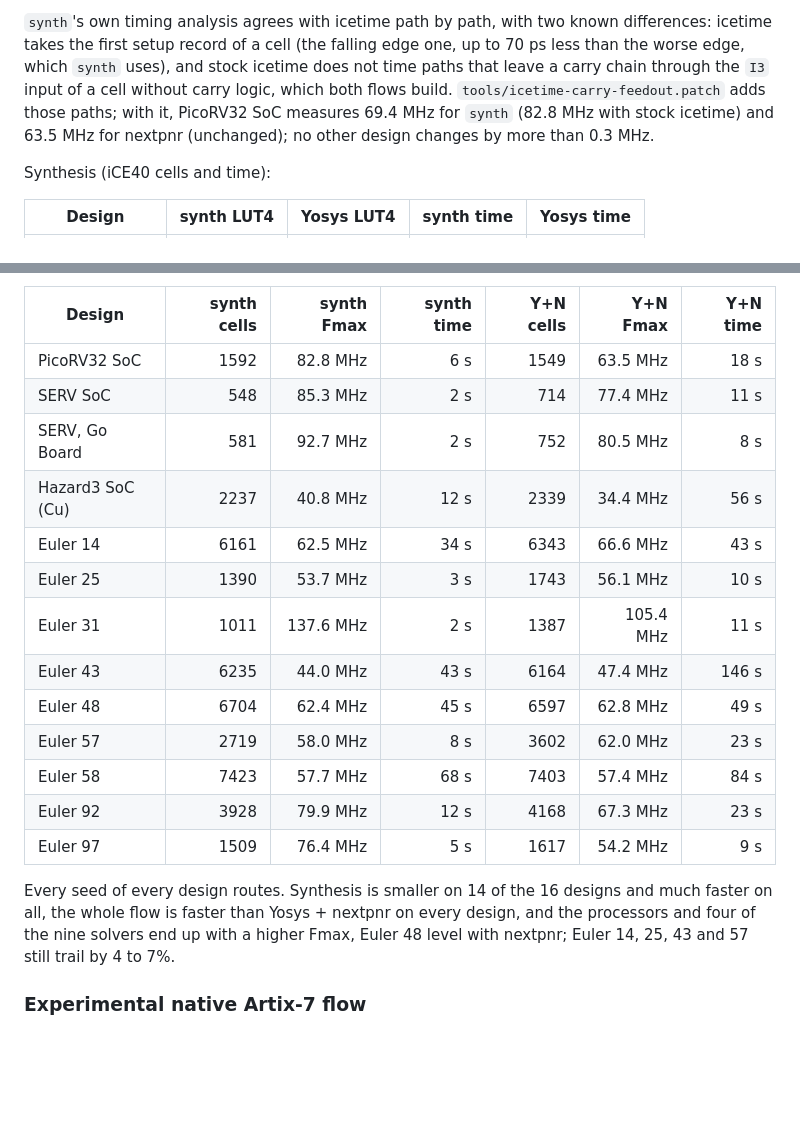
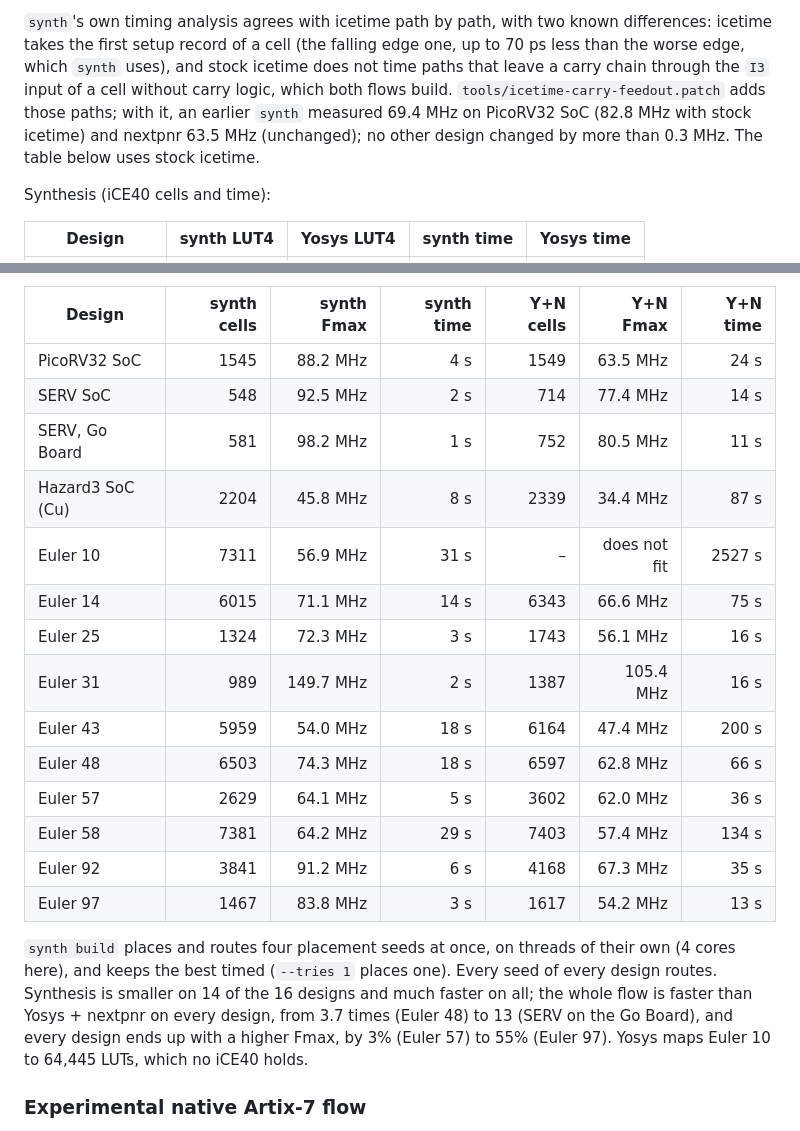
Before and after one commit to nathsou/synth, a Markdown page: README.md, 2 parts joined by grey strips. Rendered like a GitHub page; blank space fills up the shorter version.

Commit message:
README: iCE40 whole-flow results with four placement seeds
Claude-Session: https://claude.ai/code/session_01T1EZ5RrcGreBnY1QoWsZ5H

```diff
--- a/README.md
+++ b/README.md
@@ -215,10 +215,10 @@ known differences: icetime takes the first setup record of a cell (the
 falling edge one, up to 70 ps less than the worse edge, which `synth`
 uses), and stock icetime does not time paths that leave a carry chain
 through the `I3` input of a cell without carry logic, which both flows
-build. `tools/icetime-carry-feedout.patch` adds those paths; with it,
-PicoRV32 SoC measures 69.4 MHz for `synth` (82.8 MHz with stock icetime)
-and 63.5 MHz for nextpnr (unchanged); no other design changes by more
-than 0.3 MHz.
+build. `tools/icetime-carry-feedout.patch` adds those paths; with it, an
+earlier `synth` measured 69.4 MHz on PicoRV32 SoC (82.8 MHz with stock
+icetime) and nextpnr 63.5 MHz (unchanged); no other design changed by more
+than 0.3 MHz. The table below uses stock icetime.
 
 Synthesis (iCE40 cells and time):
 
@@ -239,25 +239,28 @@ Whole flow to a bitstream (logic cells, Fmax, time):
 
 | Design            | synth cells | synth Fmax | synth time | Y+N cells | Y+N Fmax | Y+N time |
 |-------------------|------------:|-----------:|-----------:|----------:|---------:|---------:|
-| PicoRV32 SoC      |        1592 |   82.8 MHz |        6 s |      1549 | 63.5 MHz |     18 s |
-| SERV SoC          |         548 |   85.3 MHz |        2 s |       714 | 77.4 MHz |     11 s |
-| SERV, Go Board    |         581 |   92.7 MHz |        2 s |       752 | 80.5 MHz |      8 s |
-| Hazard3 SoC (Cu)  |        2237 |   40.8 MHz |       12 s |      2339 | 34.4 MHz |     56 s |
-| Euler 14          |        6161 |   62.5 MHz |       34 s |      6343 | 66.6 MHz |     43 s |
-| Euler 25          |        1390 |   53.7 MHz |        3 s |      1743 | 56.1 MHz |     10 s |
-| Euler 31          |        1011 |  137.6 MHz |        2 s |      1387 | 105.4 MHz |     11 s |
-| Euler 43          |        6235 |   44.0 MHz |       43 s |      6164 | 47.4 MHz |    146 s |
-| Euler 48          |        6704 |   62.4 MHz |       45 s |      6597 | 62.8 MHz |     49 s |
-| Euler 57          |        2719 |   58.0 MHz |        8 s |      3602 | 62.0 MHz |     23 s |
-| Euler 58          |        7423 |   57.7 MHz |       68 s |      7403 | 57.4 MHz |     84 s |
-| Euler 92          |        3928 |   79.9 MHz |       12 s |      4168 | 67.3 MHz |     23 s |
-| Euler 97          |        1509 |   76.4 MHz |        5 s |      1617 | 54.2 MHz |      9 s |
+| PicoRV32 SoC      |        1545 |   88.2 MHz |        4 s |      1549 | 63.5 MHz |     24 s |
+| SERV SoC          |         548 |   92.5 MHz |        2 s |       714 | 77.4 MHz |     14 s |
+| SERV, Go Board    |         581 |   98.2 MHz |        1 s |       752 | 80.5 MHz |     11 s |
+| Hazard3 SoC (Cu)  |        2204 |   45.8 MHz |        8 s |      2339 | 34.4 MHz |     87 s |
+| Euler 10          |        7311 |   56.9 MHz |       31 s |         – | does not fit | 2527 s |
+| Euler 14          |        6015 |   71.1 MHz |       14 s |      6343 | 66.6 MHz |     75 s |
+| Euler 25          |        1324 |   72.3 MHz |        3 s |      1743 | 56.1 MHz |     16 s |
+| Euler 31          |         989 |  149.7 MHz |        2 s |      1387 | 105.4 MHz |     16 s |
+| Euler 43          |        5959 |   54.0 MHz |       18 s |      6164 | 47.4 MHz |    200 s |
+| Euler 48          |        6503 |   74.3 MHz |       18 s |      6597 | 62.8 MHz |     66 s |
+| Euler 57          |        2629 |   64.1 MHz |        5 s |      3602 | 62.0 MHz |     36 s |
+| Euler 58          |        7381 |   64.2 MHz |       29 s |      7403 | 57.4 MHz |    134 s |
+| Euler 92          |        3841 |   91.2 MHz |        6 s |      4168 | 67.3 MHz |     35 s |
+| Euler 97          |        1467 |   83.8 MHz |        3 s |      1617 | 54.2 MHz |     13 s |
 
+`synth build` places and routes four placement seeds at once, on threads of
+their own (4 cores here), and keeps the best timed (`--tries 1` places one).
 Every seed of every design routes. Synthesis is smaller on 14 of the 16
-designs and much faster on all, the whole flow is faster than Yosys + nextpnr
-on every design, and the processors and four of the nine solvers end up with
-a higher Fmax, Euler 48 level with nextpnr; Euler 14, 25, 43 and 57 still
-trail by 4 to 7%.
+designs and much faster on all; the whole flow is faster than Yosys +
+nextpnr on every design, from 3.7 times (Euler 48) to 13 (SERV on the Go
+Board), and every design ends up with a higher Fmax, by 3% (Euler 57) to
+55% (Euler 97). Yosys maps Euler 10 to 64,445 LUTs, which no iCE40 holds.
 
 ### Experimental native Artix-7 flow
 
```
